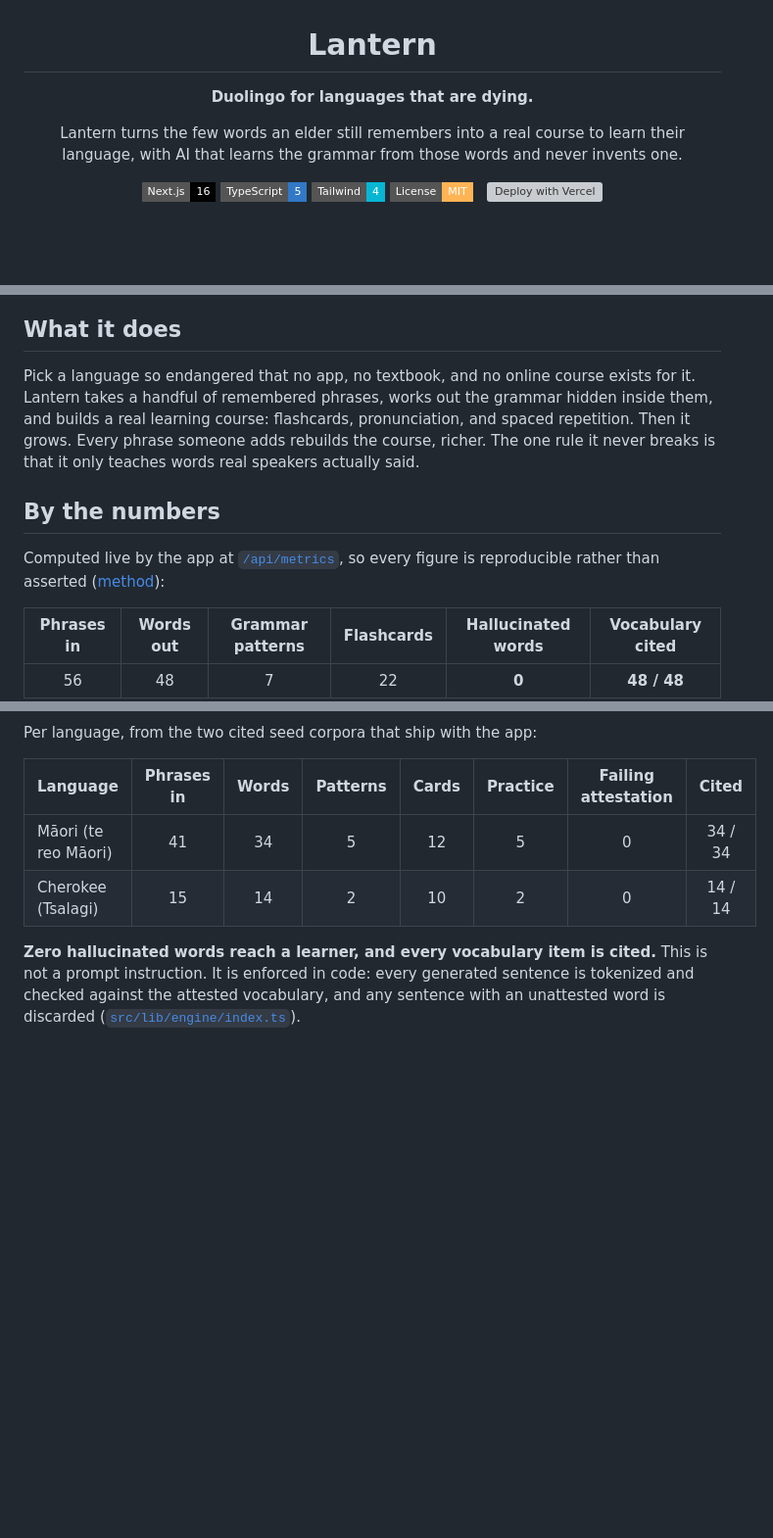
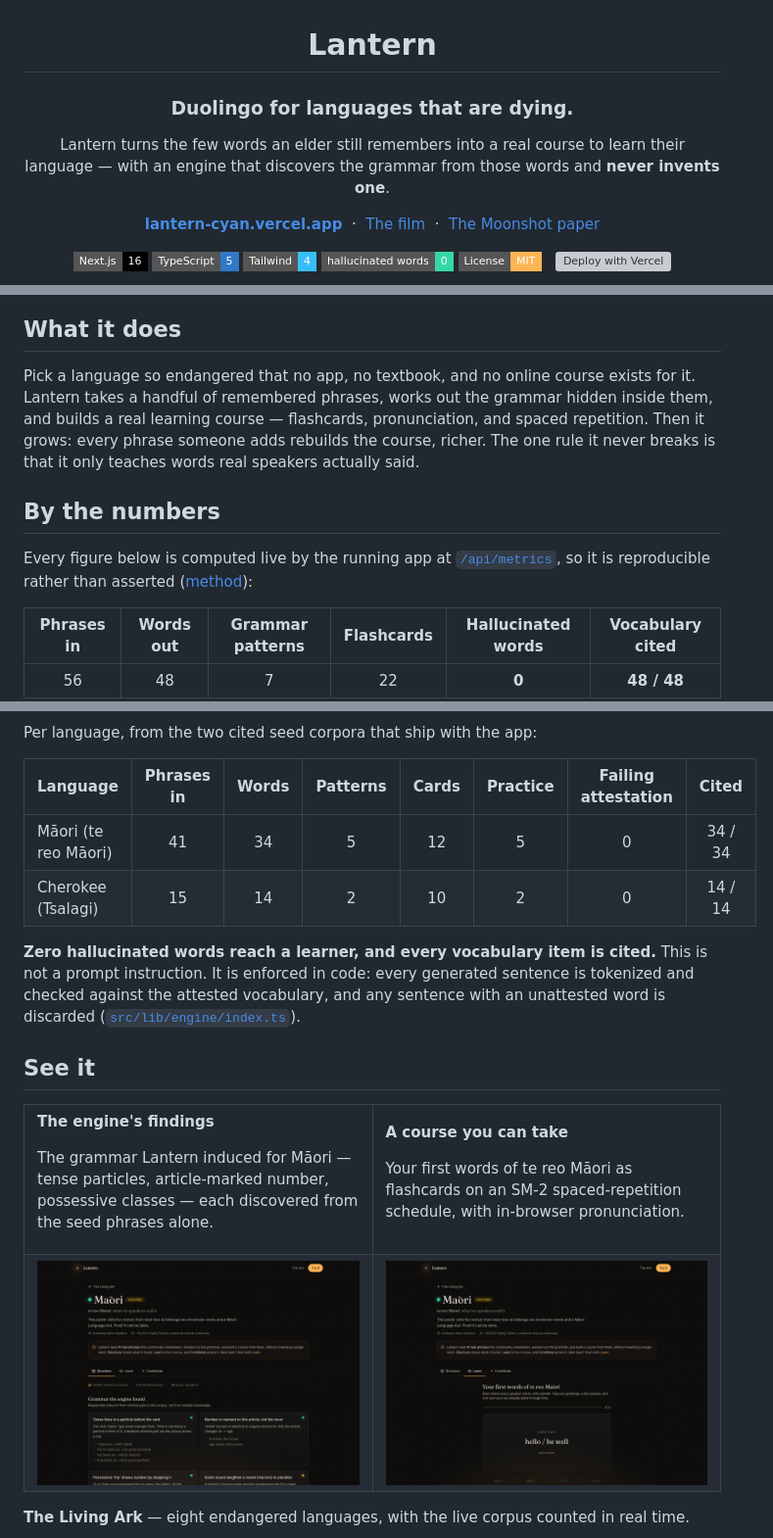
Before and after one commit to areebhirani-beep/lantern, a Markdown page: README.md, 3 parts joined by grey strips. Shown at 98% size. Drawn GitHub-style; pictures changed too: docs/screenshots/learn.png, docs/screenshots/workspace.png; badges without logos; blank space fills up the shorter version; grey boxes are pictures that could not be loaded.

```diff
--- a/README.md
+++ b/README.md
@@ -2,13 +2,16 @@
 
 # Lantern
 
-**Duolingo for languages that are dying.**
+### Duolingo for languages that are dying.
 
-Lantern turns the few words an elder still remembers into a real course to learn their language, with AI that learns the grammar from those words and never invents one.
+Lantern turns the few words an elder still remembers into a real course to learn their language — with an engine that discovers the grammar from those words and **never invents one**.
+
+[**lantern-cyan.vercel.app**](https://lantern-cyan.vercel.app) &nbsp;·&nbsp; [The film](video/) &nbsp;·&nbsp; [The Moonshot paper](docs/MOONSHOT_PAPER.md)
 
 [![Next.js 16](https://img.shields.io/badge/Next.js-16-000000?style=flat-square&logo=next.js)](https://nextjs.org)
 [![TypeScript](https://img.shields.io/badge/TypeScript-5-3178C6?style=flat-square&logo=typescript&logoColor=white)](https://www.typescriptlang.org)
-[![Tailwind CSS](https://img.shields.io/badge/Tailwind-4-06B6D4?style=flat-square&logo=tailwindcss&logoColor=white)](https://tailwindcss.com)
+[![Tailwind CSS](https://img.shields.io/badge/Tailwind-4-38BDF8?style=flat-square&logo=tailwindcss&logoColor=white)](https://tailwindcss.com)
+[![Zero hallucinations](https://img.shields.io/badge/hallucinated_words-0-34d8a6?style=flat-square)](docs/EVALUATION.md)
 [![License: MIT](https://img.shields.io/badge/License-MIT-ffb454?style=flat-square)](LICENSE)
 &nbsp;
 [![Deploy with Vercel](https://vercel.com/button)](https://vercel.com/new/clone?repository-url=https%3A%2F%2Fgithub.com%2Fareebhirani-beep%2Flantern&env=GROQ_API_KEY,GEMINI_API_KEY,MONGODB_URI&envDescription=Optional.%20A%20free%20Groq%20or%20Gemini%20key%20turns%20on%20live%20induction.)
@@ -19,11 +24,11 @@ Lantern turns the few words an elder still remembers into a real course to learn
 
 ## What it does
 
-Pick a language so endangered that no app, no textbook, and no online course exists for it. Lantern takes a handful of remembered phrases, works out the grammar hidden inside them, and builds a real learning course: flashcards, pronunciation, and spaced repetition. Then it grows. Every phrase someone adds rebuilds the course, richer. The one rule it never breaks is that it only teaches words real speakers actually said.
+Pick a language so endangered that no app, no textbook, and no online course exists for it. Lantern takes a handful of remembered phrases, works out the grammar hidden inside them, and builds a real learning course — flashcards, pronunciation, and spaced repetition. Then it grows: every phrase someone adds rebuilds the course, richer. The one rule it never breaks is that it only teaches words real speakers actually said.
 
 ## By the numbers
 
-Computed live by the app at [`/api/metrics`](src/app/api/metrics/route.ts), so every figure is reproducible rather than asserted ([method](docs/EVALUATION.md)):
+Every figure below is computed live by the running app at [`/api/metrics`](src/app/api/metrics/route.ts), so it is reproducible rather than asserted ([method](docs/EVALUATION.md)):
 
 | Phrases in | Words out | Grammar patterns | Flashcards | Hallucinated words | Vocabulary cited |
 |:---:|:---:|:---:|:---:|:---:|:---:|
@@ -37,3 +74,31 @@ Per language, from the two cited seed corpora that ship with the app:
 | Cherokee (Tsalagi) | 15 | 14 | 2 | 10 | 2 | 0 | 14 / 14 |
 
 **Zero hallucinated words reach a learner, and every vocabulary item is cited.** This is not a prompt instruction. It is enforced in code: every generated sentence is tokenized and checked against the attested vocabulary, and any sentence with an unattested word is discarded ([`src/lib/engine/index.ts`](src/lib/engine/index.ts)).
+
+## See it
+
+<table>
+<tr>
+<td width="50%" valign="top">
+
+**The engine's findings**
+
+The grammar Lantern induced for Māori — tense particles, article-marked number, possessive classes — each discovered from the seed phrases alone.
+
+</td>
+<td width="50%" valign="top">
+
+**A course you can take**
+
+Your first words of te reo Māori as flashcards on an SM‑2 spaced-repetition schedule, with in-browser pronunciation.
+
+</td>
+</tr>
+<tr>
+<td><a href="https://lantern-cyan.vercel.app/lang/mi"><img src="docs/screenshots/workspace.png" alt="The Lantern workspace showing induced Māori grammar"/></a></td>
+<td><a href="https://lantern-cyan.vercel.app/lang/mi"><img src="docs/screenshots/learn.png" alt="Flashcards generated from the seed phrases"/></a></td>
+</tr>
+</table>
+
+**The Living Ark** — eight endangered languages, with the live corpus counted in real time.
+
```
Also changed, not shown: other parts of README.md (+58 -25 lines), docs/screenshots/ark.png, docs/screenshots/home.png.
